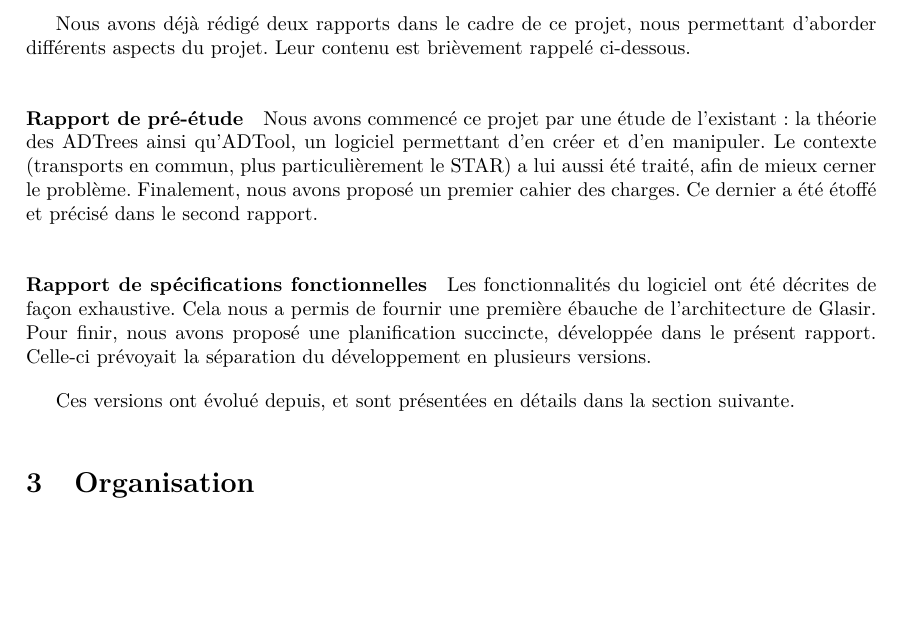
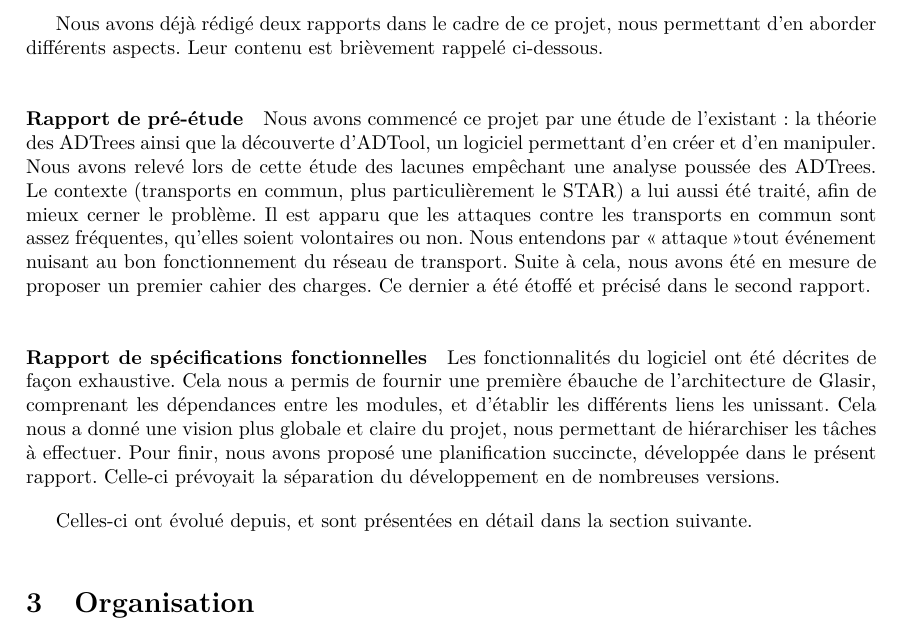
Before and after one commit to HKervadec/korrigolo, a LaTeX document (reports/3 - planification/main.tex, which reads reports/3 - planification/input/retrospective.tex): part of page 6 of 10, cut so that both start at the same text, the shorter picture padded with empty space. Compiled offline with pdfLaTeX.

Commit message:
Rétro étoffée

```diff
--- a/reports/3 - planification/input/retrospective.tex
+++ b/reports/3 - planification/input/retrospective.tex
@@ -1,10 +1,10 @@
 \section{Rétrospective}
 	\label{sec:retrospective}
 
-	Nous avons déjà rédigé deux rapports dans le cadre de ce projet, nous permettant d'aborder différents aspects du projet. Leur contenu est brièvement rappelé ci-dessous.
+	Nous avons déjà rédigé deux rapports dans le cadre de ce projet, nous permettant d'en aborder différents aspects. Leur contenu est brièvement rappelé ci-dessous.
 
-	\paragraph{Rapport de pré-étude} Nous avons commencé ce projet par une étude de l'existant : la théorie des ADTrees ainsi qu'ADTool, un logiciel permettant d'en créer et d'en manipuler. Le contexte (transports en commun, plus particulièrement le STAR) a lui aussi été traité, afin de mieux cerner le problème. Finalement, nous avons proposé un premier cahier des charges. Ce dernier a été étoffé et précisé dans le second rapport.
+	\paragraph{Rapport de pré-étude} Nous avons commencé ce projet par une étude de l'existant : la théorie des ADTrees ainsi que la découverte d'ADTool, un logiciel permettant d'en créer et d'en manipuler. Nous avons relevé lors de cette étude des lacunes empêchant une analyse poussée des ADTrees. Le contexte (transports en commun, plus particulièrement le STAR) a lui aussi été traité, afin de mieux cerner le problème. Il est apparu que les attaques contre les transports en commun sont assez fréquentes, qu'elles soient volontaires ou non. Nous entendons par \og attaque \fg tout événement nuisant au bon fonctionnement du réseau de transport. Suite à cela, nous avons été en mesure de proposer un premier cahier des charges. Ce dernier a été étoffé et précisé dans le second rapport.
 
-	\paragraph{Rapport de spécifications fonctionnelles} Les fonctionnalités du logiciel ont été décrites de façon exhaustive. Cela nous a permis de fournir une première ébauche de l'architecture de \glasir{}. Pour finir, nous avons proposé une planification succincte, développée dans le présent rapport. Celle-ci prévoyait la séparation du développement en plusieurs versions.
+	\paragraph{Rapport de spécifications fonctionnelles} Les fonctionnalités du logiciel ont été décrites de façon exhaustive. Cela nous a permis de fournir une première ébauche de l'architecture de \glasir{}, comprenant les dépendances entre les modules, et d'établir les différents liens les unissant. Cela nous a donné une vision plus globale et claire du projet, nous permettant de hiérarchiser les tâches à effectuer. Pour finir, nous avons proposé une planification succincte, développée dans le présent rapport. Celle-ci prévoyait la séparation du développement en de nombreuses versions.
 
-	Ces versions ont évolué depuis, et sont présentées en détails dans la section suivante.
+	Celles-ci ont évolué depuis, et sont présentées en détail dans la section suivante.
```
